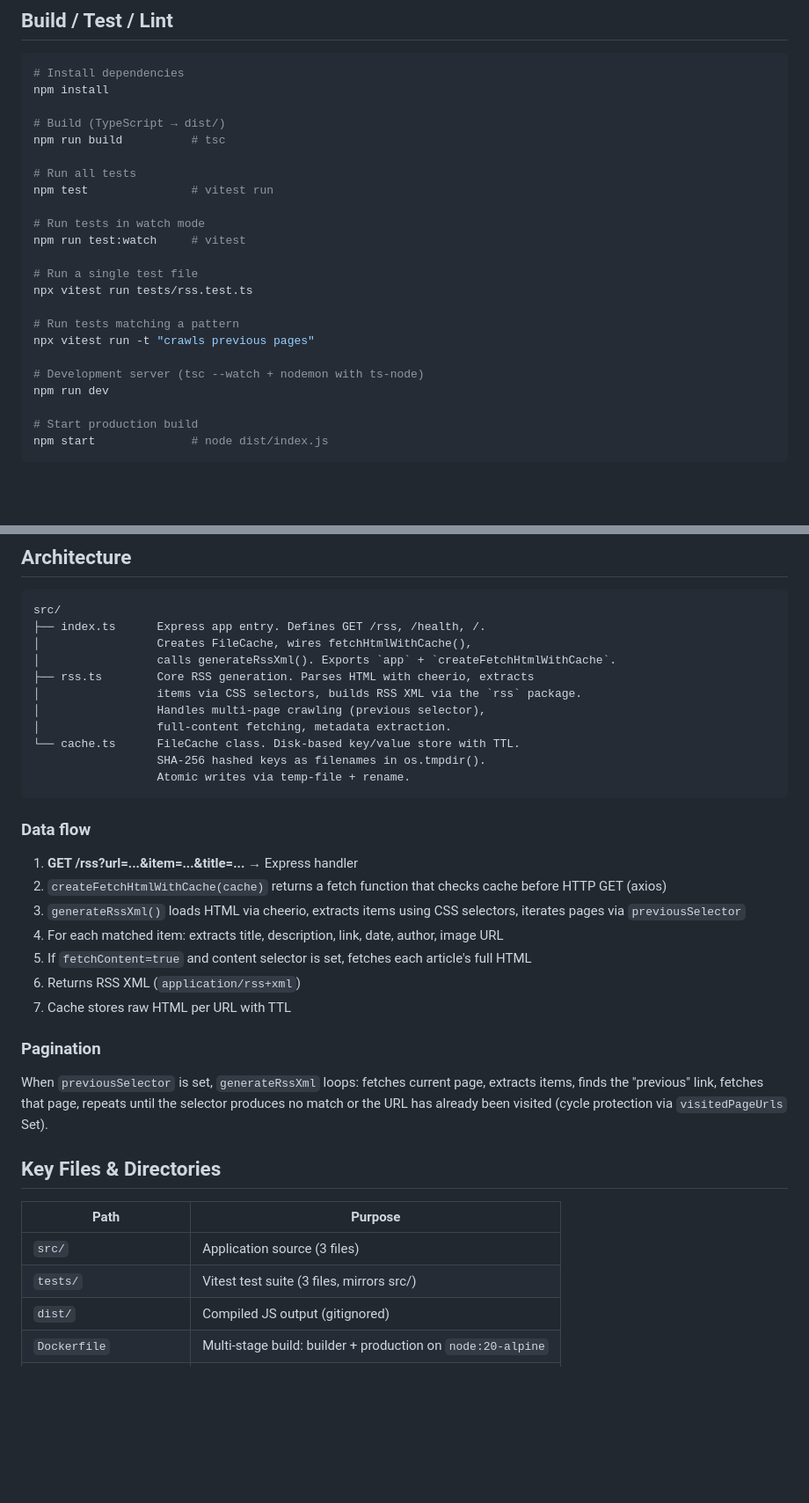
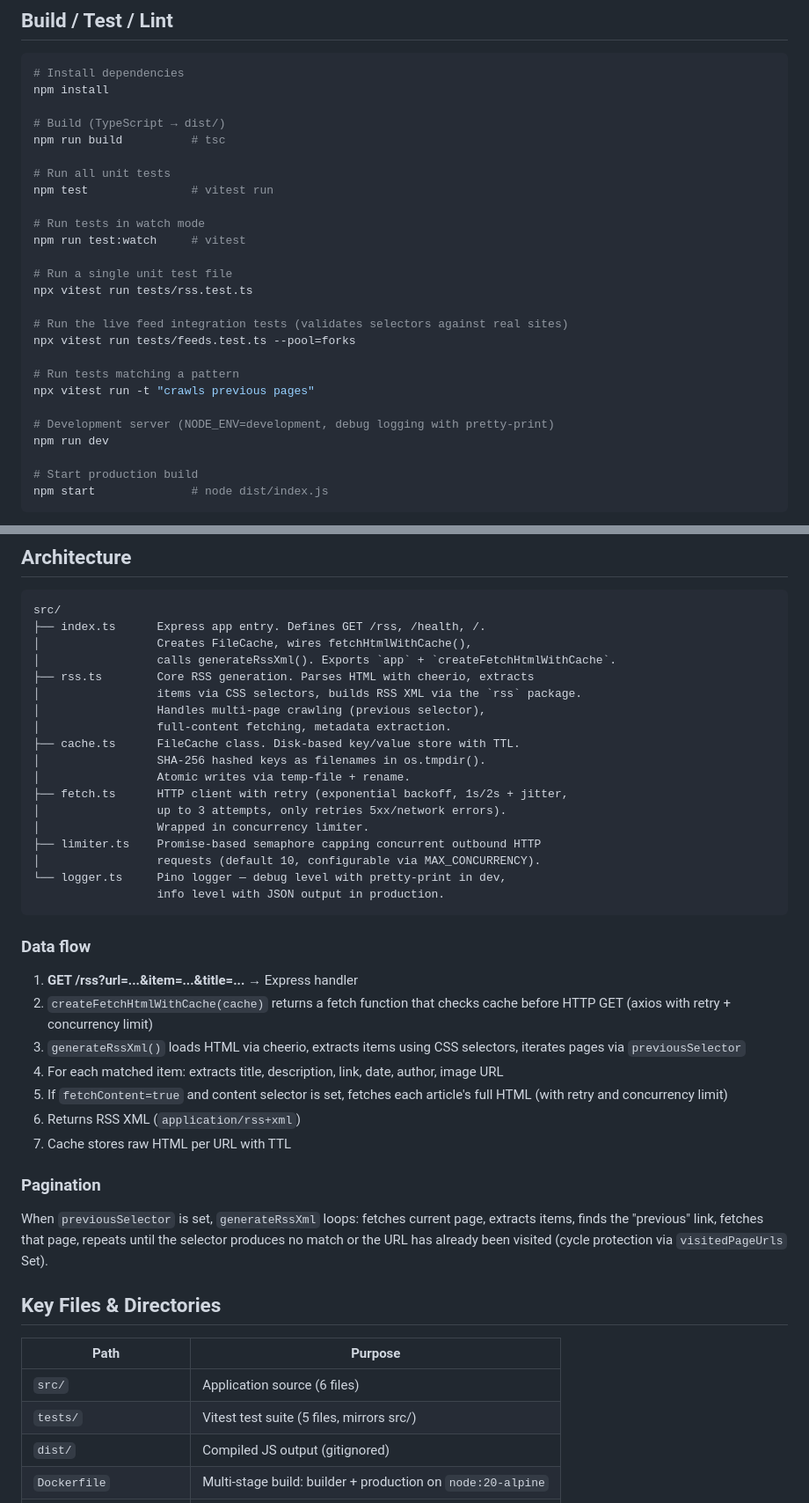
Before and after one commit to ciberado/verydirtyrss, a Markdown page: AGENTS.md, 2 parts joined by grey strips. Shown at 88% size. GitHub-like rendering; blank space fills up the shorter version.

````diff
--- a/AGENTS.md
+++ b/AGENTS.md
@@ -9,19 +9,22 @@ npm install
 # Build (TypeScript → dist/)
 npm run build          # tsc
 
-# Run all tests
+# Run all unit tests
 npm test               # vitest run
 
 # Run tests in watch mode
 npm run test:watch     # vitest
 
-# Run a single test file
+# Run a single unit test file
 npx vitest run tests/rss.test.ts
+
+# Run the live feed integration tests (validates selectors against real sites)
+npx vitest run tests/feeds.test.ts --pool=forks
 
 # Run tests matching a pattern
 npx vitest run -t "crawls previous pages"
 
-# Development server (tsc --watch + nodemon with ts-node)
+# Development server (NODE_ENV=development, debug logging with pretty-print)
 npm run dev
 
 # Start production build
@@ -41,18 +44,25 @@ src/
 │                 items via CSS selectors, builds RSS XML via the `rss` package.
 │                 Handles multi-page crawling (previous selector),
 │                 full-content fetching, metadata extraction.
-└── cache.ts      FileCache class. Disk-based key/value store with TTL.
-                  SHA-256 hashed keys as filenames in os.tmpdir().
-                  Atomic writes via temp-file + rename.
+├── cache.ts      FileCache class. Disk-based key/value store with TTL.
+│                 SHA-256 hashed keys as filenames in os.tmpdir().
+│                 Atomic writes via temp-file + rename.
+├── fetch.ts      HTTP client with retry (exponential backoff, 1s/2s + jitter,
+│                 up to 3 attempts, only retries 5xx/network errors).
+│                 Wrapped in concurrency limiter.
+├── limiter.ts    Promise-based semaphore capping concurrent outbound HTTP
+│                 requests (default 10, configurable via MAX_CONCURRENCY).
+└── logger.ts     Pino logger — debug level with pretty-print in dev,
+                  info level with JSON output in production.
 ```
 
 ### Data flow
 
 1. **GET /rss?url=...&item=...&title=...** → Express handler
-2. `createFetchHtmlWithCache(cache)` returns a fetch function that checks cache before HTTP GET (axios)
+2. `createFetchHtmlWithCache(cache)` returns a fetch function that checks cache before HTTP GET (axios with retry + concurrency limit)
 3. `generateRssXml()` loads HTML via cheerio, extracts items using CSS selectors, iterates pages via `previousSelector`
 4. For each matched item: extracts title, description, link, date, author, image URL
-5. If `fetchContent=true` and content selector is set, fetches each article's full HTML
+5. If `fetchContent=true` and content selector is set, fetches each article's full HTML (with retry and concurrency limit)
 6. Returns RSS XML (`application/rss+xml`)
 7. Cache stores raw HTML per URL with TTL
 
@@ -64,8 +74,8 @@ When `previousSelector` is set, `generateRssXml` loops: fetches current page, ex
 
 | Path | Purpose |
 |------|---------|
-| `src/` | Application source (3 files) |
-| `tests/` | Vitest test suite (3 files, mirrors src/) |
+| `src/` | Application source (6 files) |
+| `tests/` | Vitest test suite (5 files, mirrors src/) |
 | `dist/` | Compiled JS output (gitignored) |
 | `Dockerfile` | Multi-stage build: builder + production on `node:20-alpine` |
 | `docker-compose.yml` | Tailscale + app container, shares network |
````
Also changed, not shown: other parts of AGENTS.md (+4 -1 lines), README.md (+77 -21 lines).
